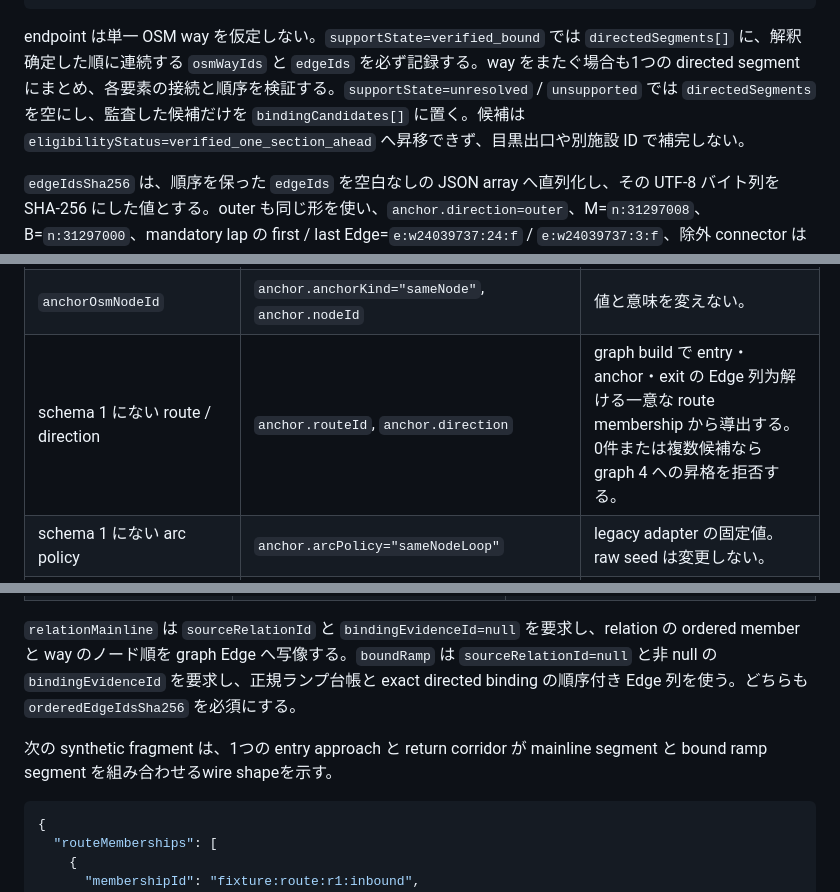
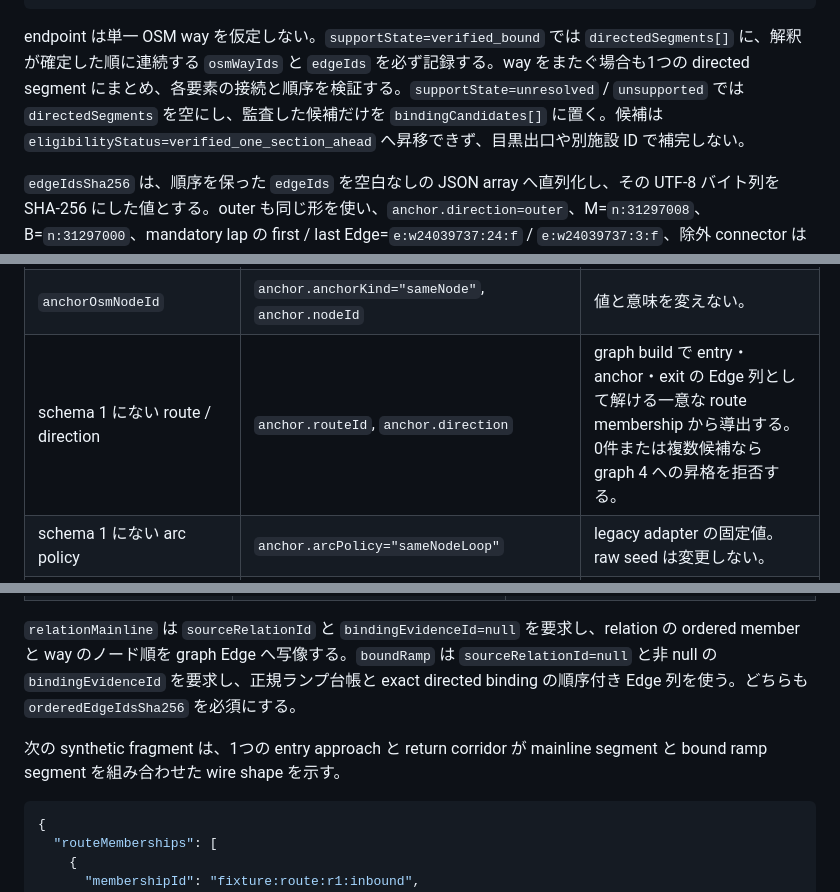
Before and after one commit to japan4415/shutoko-sim, a Markdown page: docs/data-pipeline.md, 3 parts joined by grey strips. Drawn GitHub-style.

````diff
--- a/docs/data-pipeline.md
+++ b/docs/data-pipeline.md
@@ -321,7 +321,7 @@ Issue #42 で C1 legacy と2号 radial pair を同じ seed ファイルへ混在
 }
 ```
 
-endpoint は単一 OSM way を仮定しない。`supportState=verified_bound` では `directedSegments[]` に、解釈确定した順に連続する `osmWayIds` と `edgeIds` を必ず記録する。way をまたぐ場合も1つの directed segment にまとめ、各要素の接続と順序を検証する。`supportState=unresolved` / `unsupported` では `directedSegments` を空にし、監査した候補だけを `bindingCandidates[]` に置く。候補は `eligibilityStatus=verified_one_section_ahead` へ昇移できず、目黒出口や別施設 ID で補完しない。
+endpoint は単一 OSM way を仮定しない。`supportState=verified_bound` では `directedSegments[]` に、解釈が確定した順に連続する `osmWayIds` と `edgeIds` を必ず記録する。way をまたぐ場合も1つの directed segment にまとめ、各要素の接続と順序を検証する。`supportState=unresolved` / `unsupported` では `directedSegments` を空にし、監査した候補だけを `bindingCandidates[]` に置く。候補は `eligibilityStatus=verified_one_section_ahead` へ昇移できず、目黒出口や別施設 ID で補完しない。
 
 `edgeIdsSha256` は、順序を保った `edgeIds` を空白なしの JSON array へ直列化し、その UTF-8 バイト列を SHA-256 にした値とする。outer も同じ形を使い、`anchor.direction=outer`、M=`n:31297008`、B=`n:31297000`、mandatory lap の first / last Edge=`e:w24039737:24:f` / `e:w24039737:3:f`、除外 connector は way `24039737`、20 edges、461m、return initial Edge は `e:w4853805:0:f` とする。
 
@@ -340,7 +340,7 @@ mandatory lap 自身の境界は `routePlan.mandatoryLap.firstEdgeId` / `lastEdg
 | --- | --- | --- |
 | `pairKind` なし | `pairKind="legacyRing"` | seed では省略を許す。graph schema 4 では明示する。 |
 | `anchorOsmNodeId` | `anchor.anchorKind="sameNode"`, `anchor.nodeId` | 値と意味を変えない。 |
-| schema 1 にない route / direction | `anchor.routeId`, `anchor.direction` | graph build で entry・anchor・exit の Edge 列为解ける一意な route membership から導出する。0件または複数候補なら graph 4 への昇格を拒否する。 |
+| schema 1 にない route / direction | `anchor.routeId`, `anchor.direction` | graph build で entry・anchor・exit の Edge 列として解ける一意な route membership から導出する。0件または複数候補なら graph 4 への昇格を拒否する。 |
 | schema 1 にない arc policy | `anchor.arcPolicy="sameNodeLoop"` | legacy adapter の固定値。raw seed は変更しない。 |
 | `entryOsmWayId` / `entryName` | `entryId` と `entryEndpoint` | graph Edge ID は build で解決し、way 変更として seed へ書き戻さない。 |
 | `exitOsmWayId` / `exitName` | `exitId` と `exitEndpoint` | 同上。 |
@@ -538,7 +538,7 @@ OSM route relation は mainline を列挙し、一般入口・出口の ramp way
 
 `relationMainline` は `sourceRelationId` と `bindingEvidenceId=null` を要求し、relation の ordered member と way のノード順を graph Edge へ写像する。`boundRamp` は `sourceRelationId=null` と非 null の `bindingEvidenceId` を要求し、正規ランプ台帳と exact directed binding の順序付き Edge 列を使う。どちらも `orderedEdgeIdsSha256` を必須にする。
 
-次の synthetic fragment は、1つの entry approach と return corridor が mainline segment と bound ramp segment を組み合わせるwire shapeを示す。
+次の synthetic fragment は、1つの entry approach と return corridor が mainline segment と bound ramp segment を組み合わせた wire shape を示す。
 
 ```json
 {
````
Also changed, not shown: docs/interfaces.md (+1 -1 lines), docs/routing.md (+3 -3 lines).
